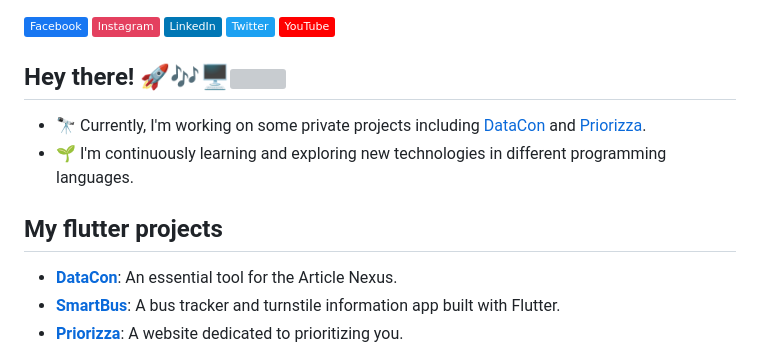
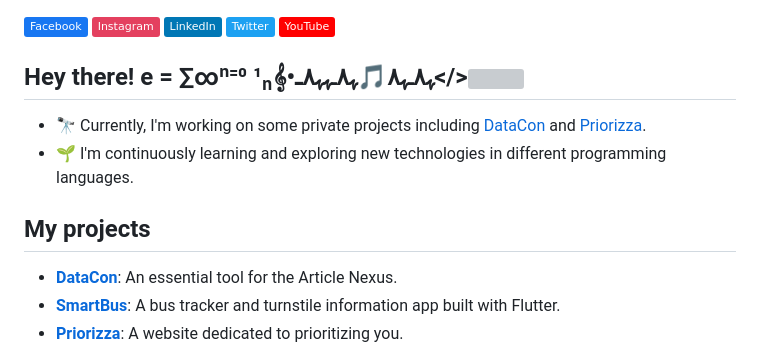
Before and after one commit to imperiousnery/imperiousnery, a Markdown page: README.md, the part around the change printed below. Drawn GitHub-style; badges without logos; grey boxes are pictures that could not be loaded.

```diff
--- a/README.md
+++ b/README.md
@@ -4,11 +4,10 @@
 [![Twitter](https://img.shields.io/badge/Twitter-%231DA1F2.svg?logo=Twitter&logoColor=white)](https://twitter.com/imperiousnery)
 [![YouTube](https://img.shields.io/badge/YouTube-%23FF0000.svg?logo=YouTube&logoColor=white)](https://youtube.com/@imperiousnery)
 
-## Hey there! 🚀🎶🖥️[![](https://visitcount.itsvg.in/api?id=imperiousnery&icon=0&color=12)](https://visitcount.itsvg.in)
+## Hey there! e = ∑∞ⁿ⁼⁰ ¹ₙ𝄞•ﮩ٨ـﮩ٨🎵ﮩ٨ـﮩﮩ٨ـ</>[![](https://visitcount.itsvg.in/api?id=imperiousnery&icon=0&color=12)](https://visitcount.itsvg.in)
 - 🔭 Currently, I'm working on some private projects including [DataCon](link-to-datacon) and [Priorizza](link-to-priorizza).<br>
 - 🌱 I'm continuously learning and exploring new technologies in different programming languages.<br>
-
-## My flutter projects<br>
+## My projects<br>
 - [**DataCon**](link-to-datacon): An essential tool for the Article Nexus.<br>
 - [**SmartBus**](link-to-smartbus): A bus tracker and turnstile information app built with Flutter.<br>
 - [**Priorizza**](link-to-priorizza): A website dedicated to prioritizing you.<br><br>
```
Also changed, not shown: other parts of README.md (+2 -2 lines).
